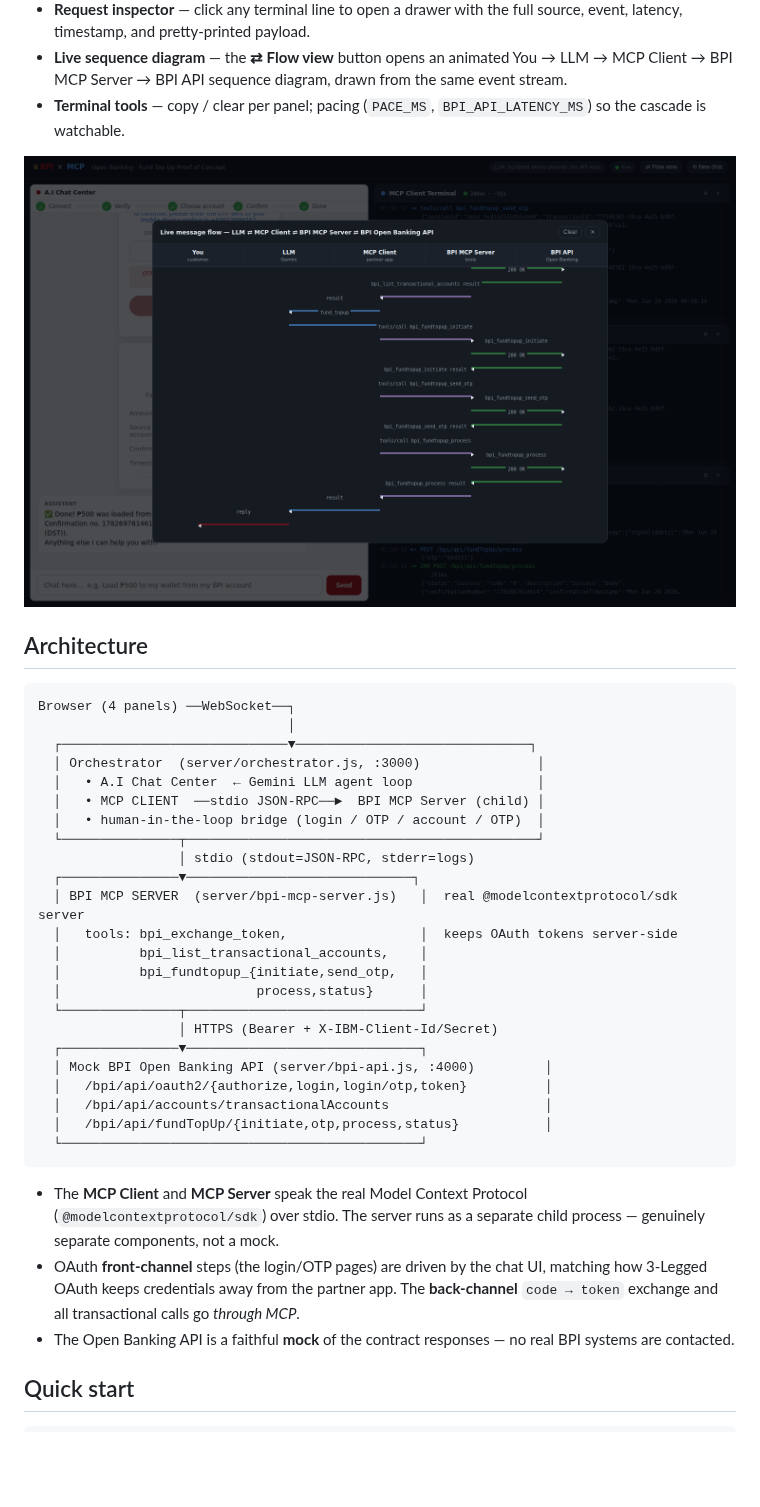
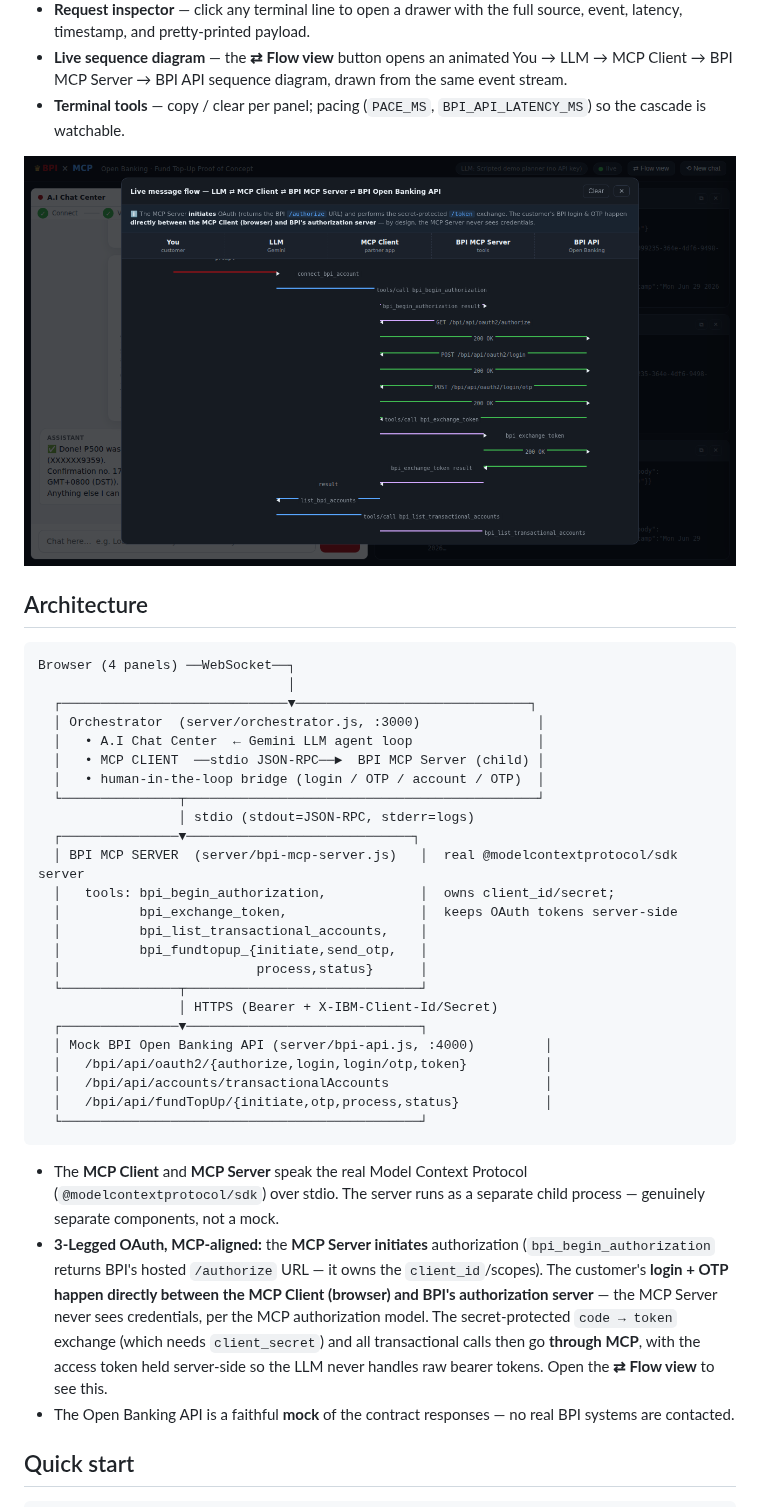
Before and after one commit to yuribanares/mcpserverbpipoc, a Markdown page: README.md, the part around the change. GitHub-like rendering; pictures changed too: docs/flow-view.png; blank space fills up the shorter version.

```diff
--- a/README.md
+++ b/README.md
@@ -48,7 +48,8 @@ Browser (4 panels) ──WebSocket──┐
                   │ stdio (stdout=JSON-RPC, stderr=logs)
   ┌───────────────▼─────────────────────────────┐
   │ BPI MCP SERVER  (server/bpi-mcp-server.js)   │  real @modelcontextprotocol/sdk server
-  │   tools: bpi_exchange_token,                 │  keeps OAuth tokens server-side
+  │   tools: bpi_begin_authorization,            │  owns client_id/secret;
+  │          bpi_exchange_token,                 │  keeps OAuth tokens server-side
   │          bpi_list_transactional_accounts,    │
   │          bpi_fundtopup_{initiate,send_otp,   │
   │                         process,status}      │
@@ -65,10 +66,14 @@ Browser (4 panels) ──WebSocket──┐
 * The **MCP Client** and **MCP Server** speak the real Model Context Protocol
   (`@modelcontextprotocol/sdk`) over stdio. The server runs as a separate child
   process — genuinely separate components, not a mock.
-* OAuth **front‑channel** steps (the login/OTP pages) are driven by the chat UI,
-  matching how 3‑Legged OAuth keeps credentials away from the partner app. The
-  **back‑channel** `code → token` exchange and all transactional calls go
-  *through MCP*.
+* **3‑Legged OAuth, MCP‑aligned:** the **MCP Server initiates** authorization
+  (`bpi_begin_authorization` returns BPI's hosted `/authorize` URL — it owns the
+  `client_id`/scopes). The customer's **login + OTP happen directly between the
+  MCP Client (browser) and BPI's authorization server** — the MCP Server never
+  sees credentials, per the MCP authorization model. The secret‑protected
+  `code → token` exchange (which needs `client_secret`) and all transactional
+  calls then go **through MCP**, with the access token held server‑side so the
+  LLM never handles raw bearer tokens. Open the **⇄ Flow view** to see this.
 * The Open Banking API is a faithful **mock** of the contract responses — no
   real BPI systems are contacted.
 
```
Also changed, not shown: 4 other files.
